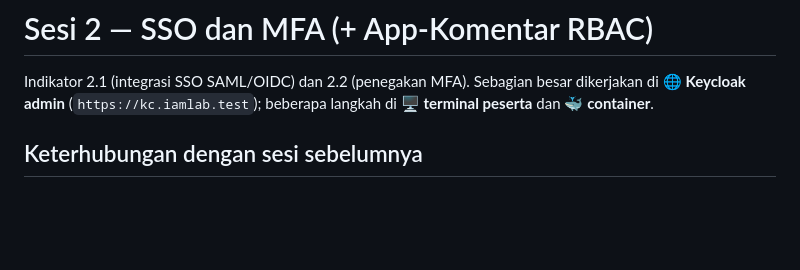
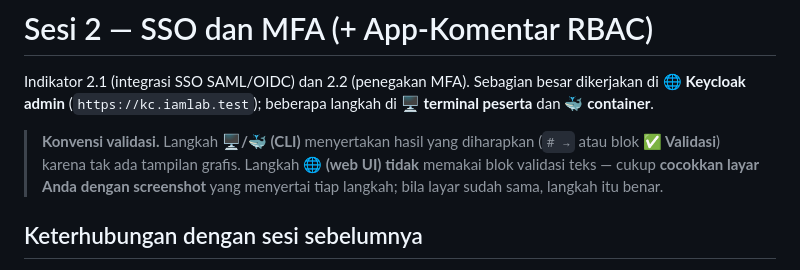
Before and after one commit to rhozaq992/pelatihan-iam-lab, a Markdown page: sesi-2-sso-mfa/README.md, the part around the change. GitHub-like rendering; blank space fills up the shorter version.

```diff
--- a/sesi-2-sso-mfa/README.md
+++ b/sesi-2-sso-mfa/README.md
@@ -3,6 +3,11 @@
 Indikator 2.1 (integrasi SSO SAML/OIDC) dan 2.2 (penegakan MFA). Sebagian besar
 dikerjakan di 🌐 **Keycloak admin** (`https://kc.iamlab.test`); beberapa langkah di
 🖥️ **terminal peserta** dan 🐳 **container**.
+
+> **Konvensi validasi.** Langkah **🖥️/🐳 (CLI)** menyertakan hasil yang diharapkan
+> (`# →` atau blok **✅ Validasi**) karena tak ada tampilan grafis. Langkah **🌐 (web UI)**
+> **tidak** memakai blok validasi teks — cukup **cocokkan layar Anda dengan screenshot** yang
+> menyertai tiap langkah; bila layar sudah sama, langkah itu benar.
 
 ## Keterhubungan dengan sesi sebelumnya
 
```
Also changed, not shown: sesi-3-pam/README.md (+4 -0 lines), sesi-4-audit-monitoring/README.md (+8 -3 lines).
